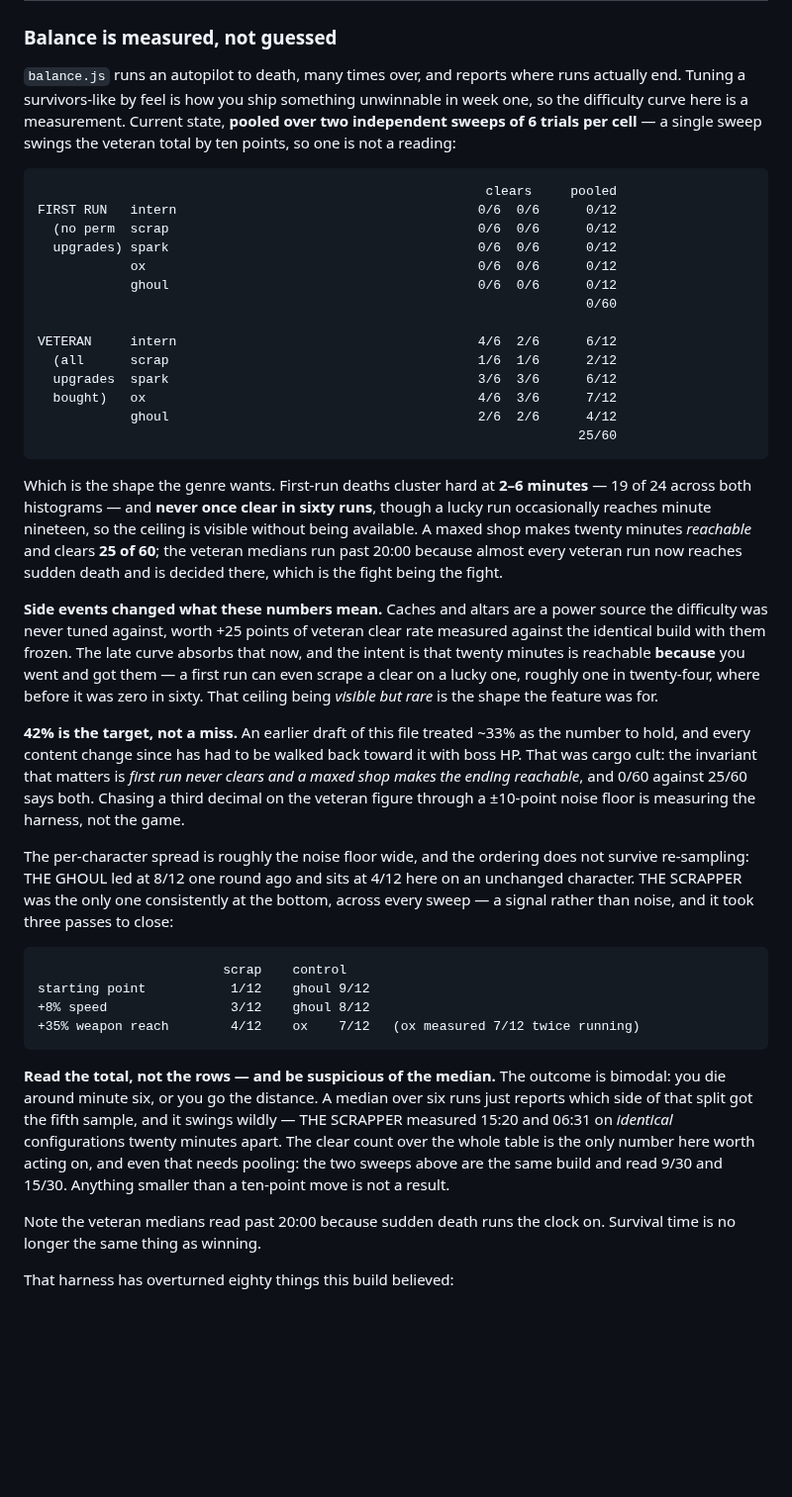
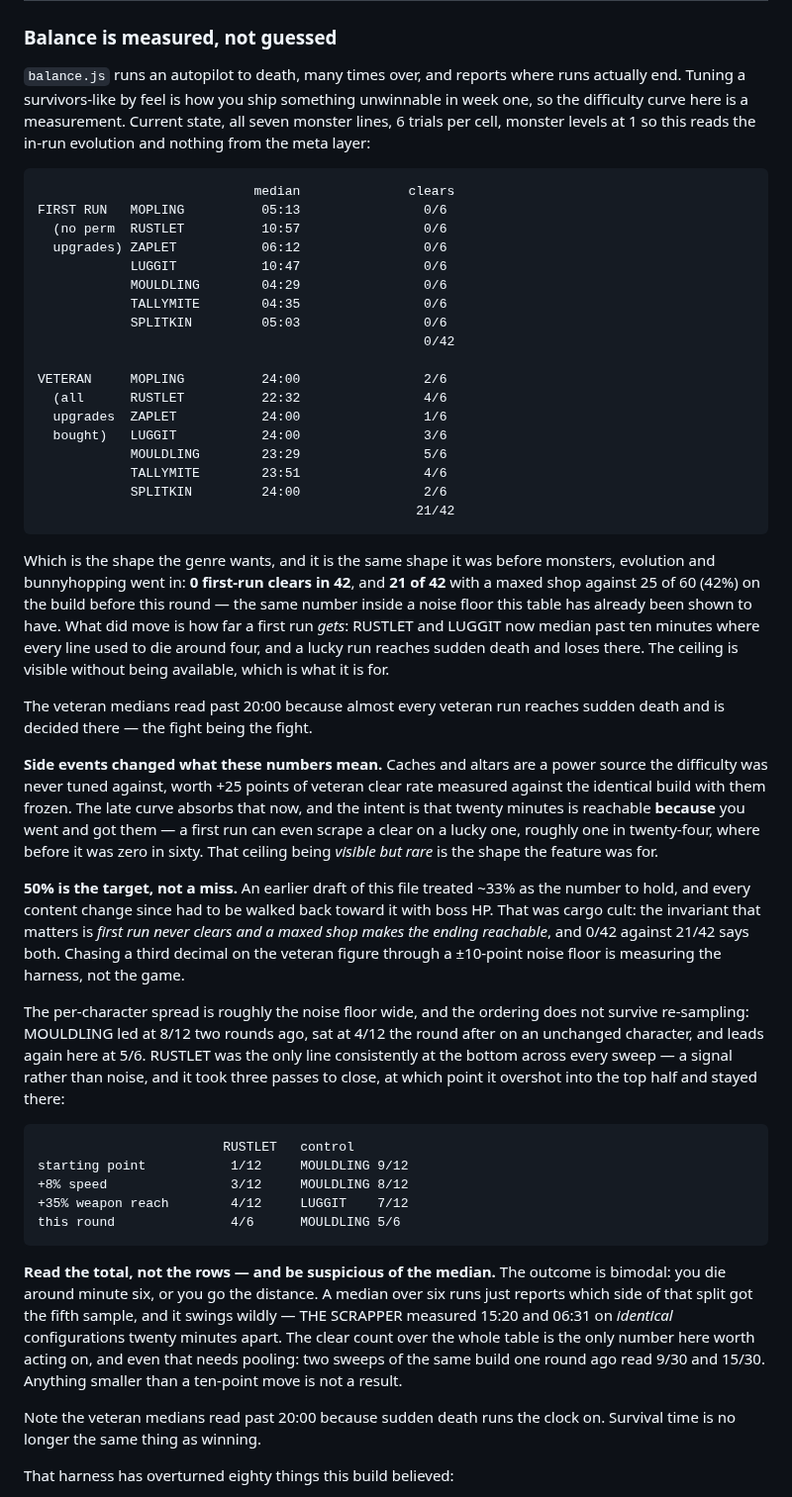
Before and after one commit to srobster22-rob/estate-liquidators, a Markdown page: bonkhorde/README.md, the part around the change. Shown at 99% size. GitHub-like rendering; blank space fills up the shorter version.

Commit message:
The measured curve, seven lines wide
Both sweeps re-run against the restored arena, 6 trials per cell, monster
levels at 1 so the table reads the in-run evolution and nothing from the meta
layer.

FIRST RUN   0/42 clears, medians 04:29 to 10:57
VETERAN    21/42 clears, medians past 20:00

Which is the same shape as the build before monsters, evolution and
bunnyhopping: 0 first-run clears then and now, 21/42 against 25/60, the same
number inside a noise floor this table has already been shown to have. What
did move is how far a first run GETS - RUSTLET and LUGGIT median past ten
minutes where every line used to die around four, and a lucky run reaches
sudden death and loses there.

RUSTLET, which took three passes to drag off the bottom of every sweep ever
run, has overshot into the top half at 4/6 and stayed there. Noted rather than
corrected: the per-line spread is about the noise floor wide and the ordering
has never survived re-sampling.

````diff
--- a/bonkhorde/README.md
+++ b/bonkhorde/README.md
@@ -334,33 +334,40 @@ bolting "+damage" onto everything:
 
 `balance.js` runs an autopilot to death, many times over, and reports where runs actually end.
 Tuning a survivors-like by feel is how you ship something unwinnable in week one, so the
-difficulty curve here is a measurement. Current state, **pooled over two independent sweeps of
-6 trials per cell** — a single sweep swings the veteran total by ten points, so one is not a
-reading:
+difficulty curve here is a measurement. Current state, all seven monster lines, 6 trials per
+cell, monster levels at 1 so this reads the in-run evolution and nothing from the meta layer:
 
 ```
-                                                          clears     pooled
-FIRST RUN   intern                                       0/6  0/6      0/12
-  (no perm  scrap                                        0/6  0/6      0/12
-  upgrades) spark                                        0/6  0/6      0/12
-            ox                                           0/6  0/6      0/12
-            ghoul                                        0/6  0/6      0/12
-                                                                       0/60
+                            median              clears
+FIRST RUN   MOPLING          05:13                0/6
+  (no perm  RUSTLET          10:57                0/6
+  upgrades) ZAPLET           06:12                0/6
+            LUGGIT           10:47                0/6
+            MOULDLING        04:29                0/6
+            TALLYMITE        04:35                0/6
+            SPLITKIN         05:03                0/6
+                                                  0/42
 
-VETERAN     intern                                       4/6  2/6      6/12
-  (all      scrap                                        1/6  1/6      2/12
-  upgrades  spark                                        3/6  3/6      6/12
-  bought)   ox                                           4/6  3/6      7/12
-            ghoul                                        2/6  2/6      4/12
-                                                                      25/60
+VETERAN     MOPLING          24:00                2/6
+  (all      RUSTLET          22:32                4/6
+  upgrades  ZAPLET           24:00                1/6
+  bought)   LUGGIT           24:00                3/6
+            MOULDLING        23:29                5/6
+            TALLYMITE        23:51                4/6
+            SPLITKIN         24:00                2/6
+                                                 21/42
 ```
 
-Which is the shape the genre wants. First-run deaths cluster hard at **2–6 minutes** — 19 of 24
-across both histograms — and **never once clear in sixty runs**, though a lucky run occasionally
-reaches minute nineteen, so the ceiling is visible without being available. A maxed shop makes
-twenty minutes *reachable* and clears **25 of 60**; the veteran medians run past 20:00 because
-almost every veteran run now reaches sudden death and is decided there, which is the fight being
-the fight.
+Which is the shape the genre wants, and it is the same shape it was before monsters, evolution
+and bunnyhopping went in: **0 first-run clears in 42**, and **21 of 42** with a maxed shop
+against 25 of 60 (42%) on the build before this round — the same number inside a noise floor
+this table has already been shown to have. What did move is how far a first run *gets*: RUSTLET
+and LUGGIT now median past ten minutes where every line used to die around four, and a lucky
+run reaches sudden death and loses there. The ceiling is visible without being available, which
+is what it is for.
+
+The veteran medians read past 20:00 because almost every veteran run reaches sudden death and
+is decided there — the fight being the fight.
 
 **Side events changed what these numbers mean.** Caches and altars are a power source the
 difficulty was never tuned against, worth +25 points of veteran clear rate measured against
@@ -369,30 +376,32 @@ twenty minutes is reachable **because** you went and got them — a first run ca
 clear on a lucky one, roughly one in twenty-four, where before it was zero in sixty. That
 ceiling being *visible but rare* is the shape the feature was for.
 
-**42% is the target, not a miss.** An earlier draft of this file treated ~33% as the number to
-hold, and every content change since has had to be walked back toward it with boss HP. That was
+**50% is the target, not a miss.** An earlier draft of this file treated ~33% as the number to
+hold, and every content change since had to be walked back toward it with boss HP. That was
 cargo cult: the invariant that matters is *first run never clears and a maxed shop makes the
-ending reachable*, and 0/60 against 25/60 says both. Chasing a third decimal on the veteran
+ending reachable*, and 0/42 against 21/42 says both. Chasing a third decimal on the veteran
 figure through a ±10-point noise floor is measuring the harness, not the game.
 
 The per-character spread is roughly the noise floor wide, and the ordering does not survive
-re-sampling: THE GHOUL led at 8/12 one round ago and sits at 4/12 here on an unchanged
-character. THE SCRAPPER was the only one consistently at the bottom, across every sweep — a
-signal rather than noise, and it took three passes to close:
+re-sampling: MOULDLING led at 8/12 two rounds ago, sat at 4/12 the round after on an unchanged
+character, and leads again here at 5/6. RUSTLET was the only line consistently at the bottom
+across every sweep — a signal rather than noise, and it took three passes to close, at which
+point it overshot into the top half and stayed there:
 
 ```
-                        scrap    control
-starting point           1/12    ghoul 9/12
-+8% speed                3/12    ghoul 8/12
-+35% weapon reach        4/12    ox    7/12   (ox measured 7/12 twice running)
+                        RUSTLET   control
+starting point           1/12     MOULDLING 9/12
++8% speed                3/12     MOULDLING 8/12
++35% weapon reach        4/12     LUGGIT    7/12
+this round               4/6      MOULDLING 5/6
 ```
 
 **Read the total, not the rows — and be suspicious of the median.** The outcome is bimodal: you
 die around minute six, or you go the distance. A median over six runs just reports which side
 of that split got the fifth sample, and it swings wildly — THE SCRAPPER measured 15:20 and 06:31
 on *identical* configurations twenty minutes apart. The clear count over the whole table is the
-only number here worth acting on, and even that needs pooling: the two sweeps above are the same
-build and read 9/30 and 15/30. Anything smaller than a ten-point move is not a result.
+only number here worth acting on, and even that needs pooling: two sweeps of the same build one
+round ago read 9/30 and 15/30. Anything smaller than a ten-point move is not a result.
 
 Note the veteran medians read past 20:00 because sudden death runs the clock on. Survival time
 is no longer the same thing as winning.
````
